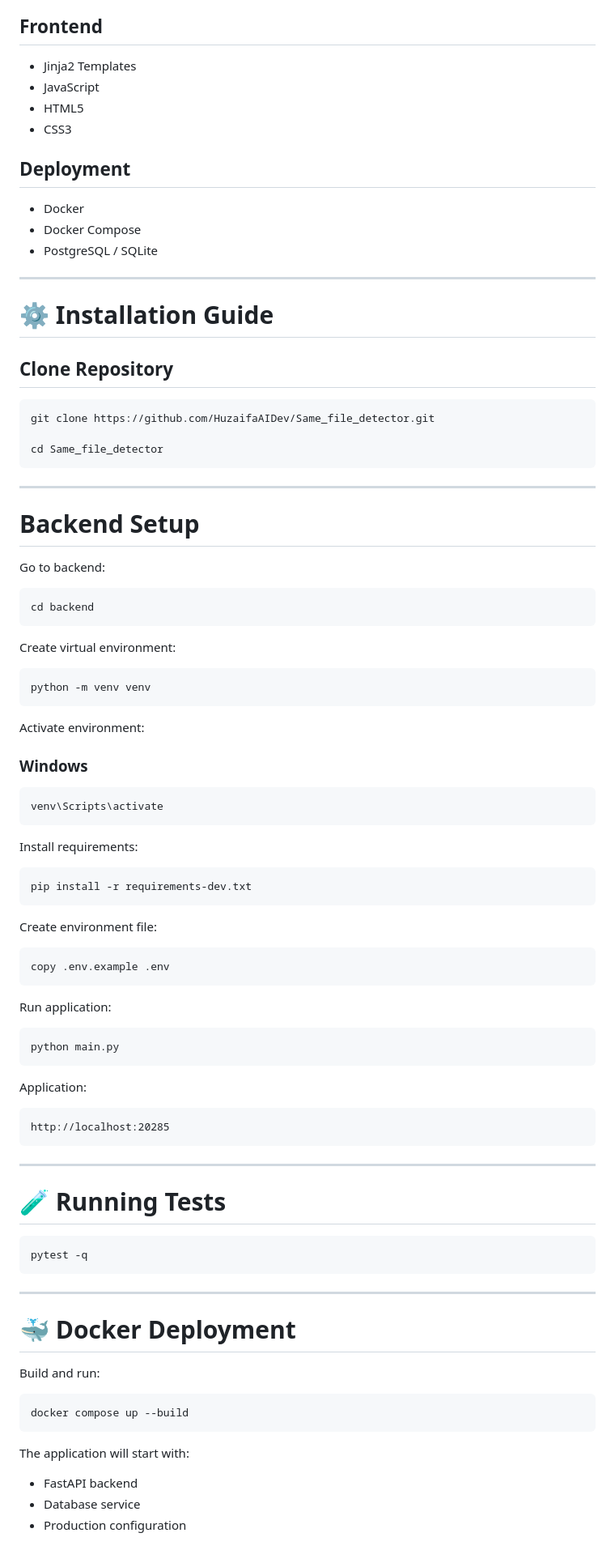
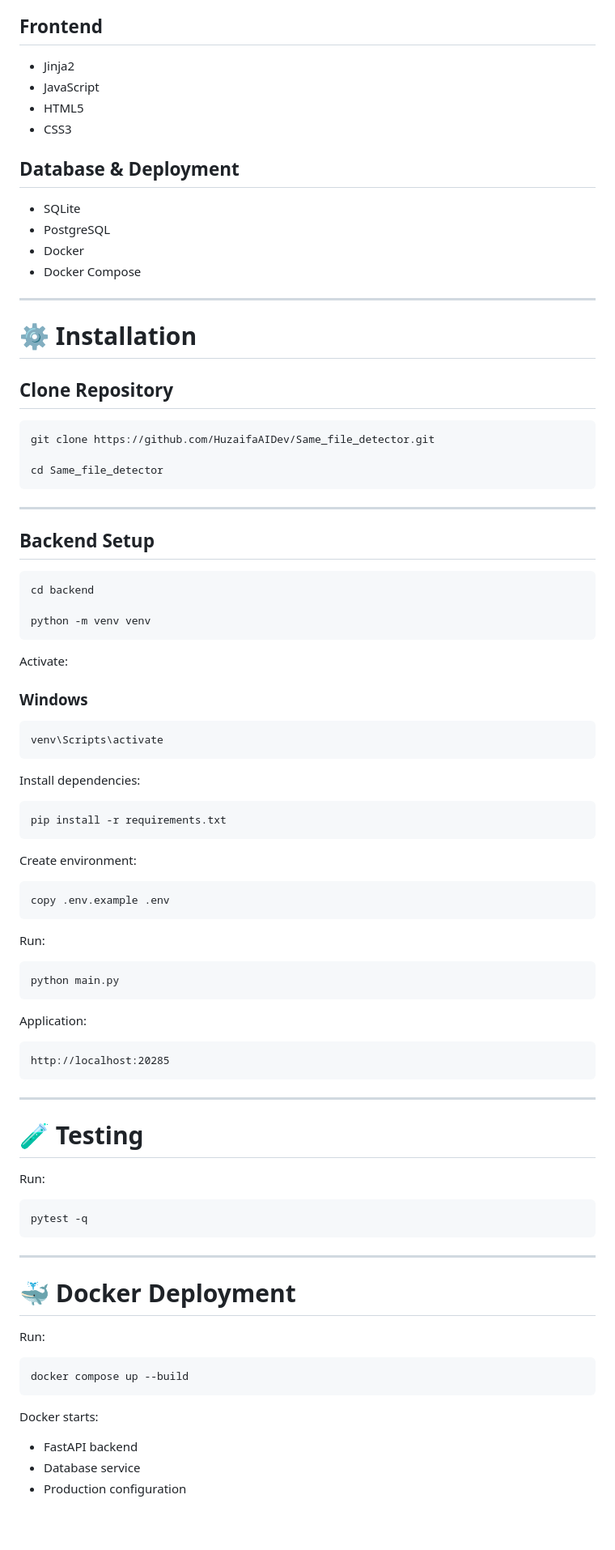
Before and after one commit to HuzaifaAIDev/Same_file_detector, a Markdown page: README.md, the part around one of its changes. Shown at 81% size. Rendered like a GitHub page; blank space fills up the shorter version.

````diff
--- a/README.md
+++ b/README.md
@@ -216,20 +210,21 @@ Same_file_detector/
 
 ## Frontend
 
-* Jinja2 Templates
+* Jinja2
 * JavaScript
 * HTML5
 * CSS3
 
-## Deployment
+## Database & Deployment
 
+* SQLite
+* PostgreSQL
 * Docker
 * Docker Compose
-* PostgreSQL / SQLite
 
 ---
 
-# ⚙️ Installation Guide
+# ⚙️ Installation
 
 ## Clone Repository
 
@@ -241,21 +236,15 @@ cd Same_file_detector
 
 ---
 
-# Backend Setup
-
-Go to backend:
+## Backend Setup
 
 ```bash
 cd backend
-```
 
-Create virtual environment:
-
-```bash
 python -m venv venv
 ```
 
-Activate environment:
+Activate:
 
 ### Windows
 
@@ -263,19 +252,19 @@ Activate environment:
 venv\Scripts\activate
 ```
 
-Install requirements:
+Install dependencies:
 
 ```bash
-pip install -r requirements-dev.txt
+pip install -r requirements.txt
 ```
 
-Create environment file:
+Create environment:
 
 ```bash
 copy .env.example .env
 ```
 
-Run application:
+Run:
 
 ```bash
 python main.py
@@ -289,7 +278,9 @@ http://localhost:20285
 
 ---
 
-# 🧪 Running Tests
+# 🧪 Testing
+
+Run:
 
 ```bash
 pytest -q
@@ -299,13 +290,13 @@ pytest -q
 
 # 🐳 Docker Deployment
 
-Build and run:
+Run:
 
 ```bash
 docker compose up --build
 ```
 
-The application will start with:
+Docker starts:
 
 * FastAPI backend
 * Database service
````
Also changed, not shown: other parts of README.md (+113 -103 lines).
